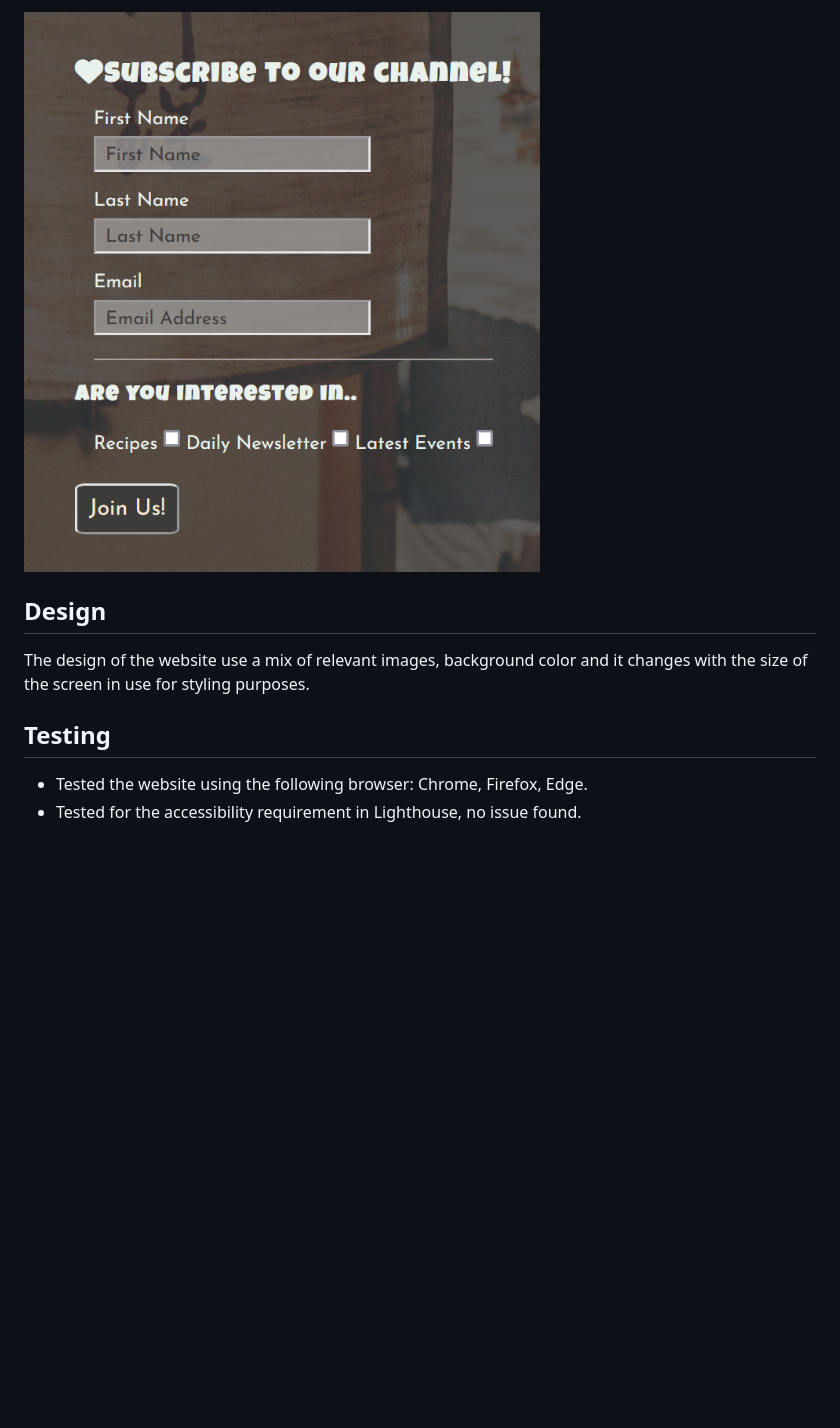
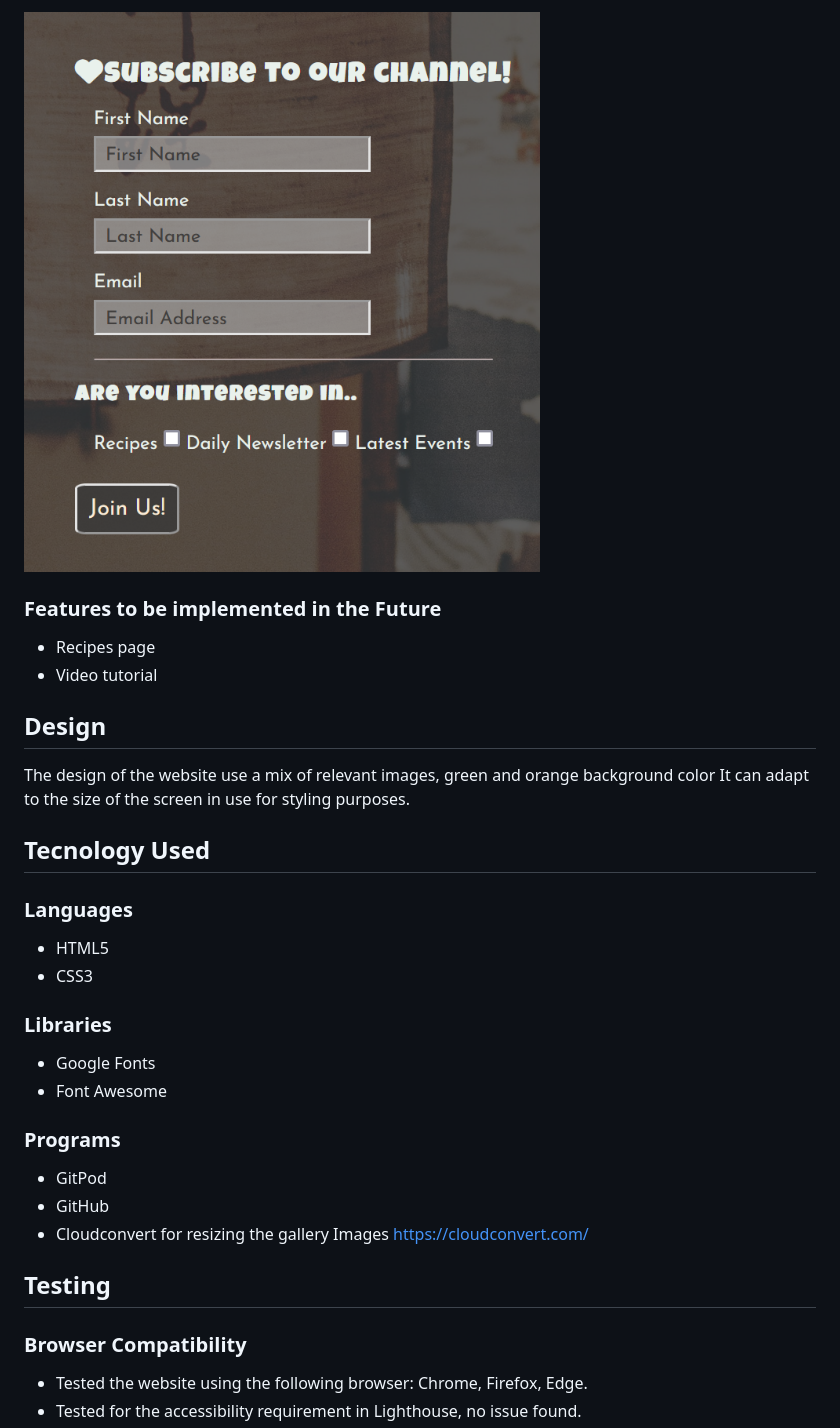
Before and after one commit to Sabri-bel/PP1, a Markdown page: README.md, the part around the change printed below. Drawn GitHub-style; blank space fills up the shorter version.

```diff
--- a/README.md
+++ b/README.md
@@ -37,15 +37,34 @@ About the newsletter, user can decide to subscribe for one or more interests or
 
-![image of the subscribe section](/assets/media/subscribe-form.png)
+![image of the subscribe section](assets/media/subscribe-form.png)
 
 
+### Features to be implemented in the Future
+- Recipes page
+- Video tutorial
 
 
 
 ## Design
-The design of the website use a mix of relevant images, background color and it changes with the size of the screen in use for styling purposes.
+The design of the website use a mix of relevant images, green and orange background color
+It can adapt to the size of the screen in use for styling purposes.
 
+## Tecnology Used
 
+### Languages
+- HTML5
+- CSS3
+
+### Libraries
+- Google Fonts
+- Font Awesome
+
+### Programs
+- GitPod
+- GitHub
+- Cloudconvert for resizing the gallery Images https://cloudconvert.com/
 
 ## Testing
+
+### Browser Compatibility
 - Tested the website using the following browser: Chrome, Firefox, Edge.
 - Tested for the accessibility requirement in Lighthouse, no issue found.
```
Also changed, not shown: other parts of README.md (+36 -19 lines), assets/media/lighthouse gallery .png (added), assets/media/tests.png (added), 1 other file.
